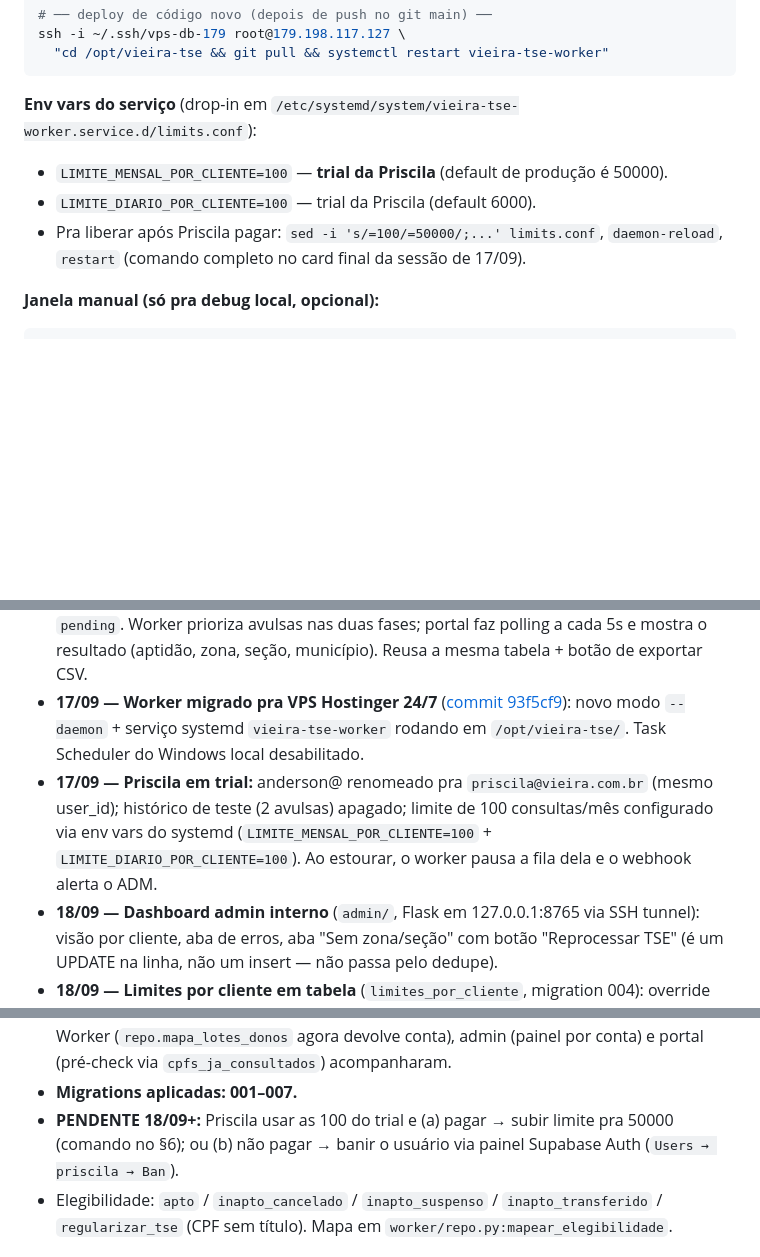
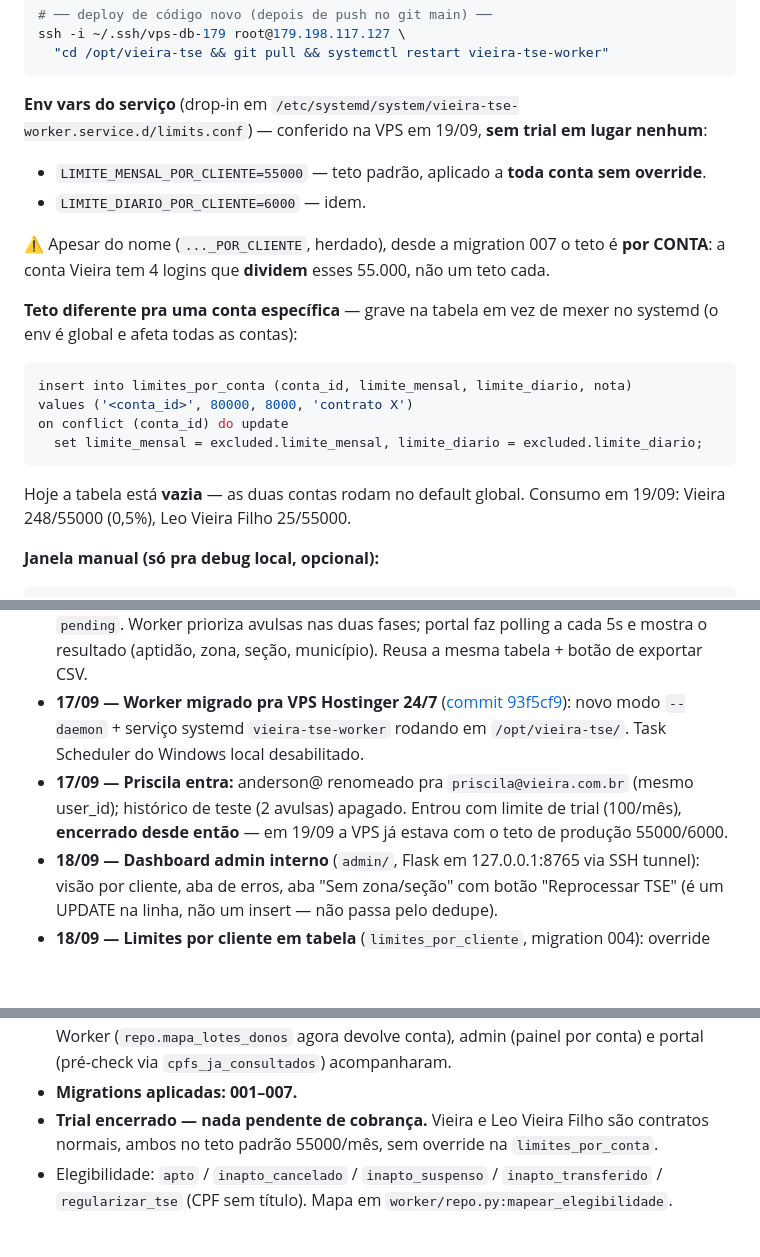
Before and after one commit to simplixTI/vieira, a Markdown page: STATUS.md, 3 parts joined by grey strips. GitHub-like rendering; blank space fills up the shorter version.

Commit message:
docs: STATUS.md - trial encerrado, teto real e por CONTA
O arquivo ainda descrevia o trial da Priscila (100/mes) como se estivesse
valendo. Conferido na VPS: o drop-in do systemd esta em 55000/6000 ha algum
tempo, sem trial em lugar nenhum e sem override na limites_por_conta.

Registra tambem que, apesar do nome herdado LIMITE_*_POR_CLIENTE, o teto e
por CONTA desde a 007 — os 4 logins da Vieira DIVIDEM os 55000, nao tem um
teto cada — e que teto especifico se grava na tabela, nao no env global (que
afetaria todas as contas).

Co-Authored-By: Claude Opus 5 (1M context) <noreply@anthropic.com>

````diff
--- a/STATUS.md
+++ b/STATUS.md
@@ -152,11 +152,24 @@ ssh -i ~/.ssh/vps-db-179 root@179.198.117.127 \
   "cd /opt/vieira-tse && git pull && systemctl restart vieira-tse-worker"
 ```
 
-**Env vars do serviço** (drop-in em `/etc/systemd/system/vieira-tse-worker.service.d/limits.conf`):
-- `LIMITE_MENSAL_POR_CLIENTE=100` — **trial da Priscila** (default de produção é 50000).
-- `LIMITE_DIARIO_POR_CLIENTE=100` — trial da Priscila (default 6000).
-- Pra liberar após Priscila pagar: `sed -i 's/=100/=50000/;...' limits.conf`, `daemon-reload`, `restart`
-  (comando completo no card final da sessão de 17/09).
+**Env vars do serviço** (drop-in em `/etc/systemd/system/vieira-tse-worker.service.d/limits.conf`) —
+conferido na VPS em 19/09, **sem trial em lugar nenhum**:
+- `LIMITE_MENSAL_POR_CLIENTE=55000` — teto padrão, aplicado a **toda conta sem override**.
+- `LIMITE_DIARIO_POR_CLIENTE=6000` — idem.
+
+⚠️ Apesar do nome (`..._POR_CLIENTE`, herdado), desde a migration 007 o teto é **por CONTA**:
+a conta Vieira tem 4 logins que **dividem** esses 55.000, não um teto cada.
+
+**Teto diferente pra uma conta específica** — grave na tabela em vez de mexer no systemd
+(o env é global e afeta todas as contas):
+```sql
+insert into limites_por_conta (conta_id, limite_mensal, limite_diario, nota)
+values ('<conta_id>', 80000, 8000, 'contrato X')
+on conflict (conta_id) do update
+  set limite_mensal = excluded.limite_mensal, limite_diario = excluded.limite_diario;
+```
+Hoje a tabela está **vazia** — as duas contas rodam no default global. Consumo em 19/09:
+Vieira 248/55000 (0,5%), Leo Vieira Filho 25/55000.
 
 **Janela manual (só pra debug local, opcional):**
 ```
@@ -191,10 +204,9 @@ Hashiro (fallback): `https://hashirosearch.squareweb.app/?token=...&cpf1={cpf}`
 - **17/09 — Worker migrado pra VPS Hostinger 24/7** ([commit 93f5cf9](https://github.com/simplixTI/vieira/commit/93f5cf9)):
   novo modo `--daemon` + serviço systemd `vieira-tse-worker` rodando em `/opt/vieira-tse/`.
   Task Scheduler do Windows local desabilitado.
-- **17/09 — Priscila em trial:** anderson@ renomeado pra `priscila@vieira.com.br` (mesmo
-  user_id); histórico de teste (2 avulsas) apagado; limite de 100 consultas/mês configurado
-  via env vars do systemd (`LIMITE_MENSAL_POR_CLIENTE=100` + `LIMITE_DIARIO_POR_CLIENTE=100`).
-  Ao estourar, o worker pausa a fila dela e o webhook alerta o ADM.
+- **17/09 — Priscila entra:** anderson@ renomeado pra `priscila@vieira.com.br` (mesmo user_id);
+  histórico de teste (2 avulsas) apagado. Entrou com limite de trial (100/mês), **encerrado
+  desde então** — em 19/09 a VPS já estava com o teto de produção 55000/6000.
 - **18/09 — Dashboard admin interno** (`admin/`, Flask em 127.0.0.1:8765 via SSH tunnel):
   visão por cliente, aba de erros, aba "Sem zona/seção" com botão "Reprocessar TSE"
   (é um UPDATE na linha, não um insert — não passa pelo dedupe).
@@ -215,8 +227,8 @@ Hashiro (fallback): `https://hashirosearch.squareweb.app/?token=...&cpf1={cpf}`
   Worker (`repo.mapa_lotes_donos` agora devolve conta), admin (painel por conta) e portal
   (pré-check via `cpfs_ja_consultados`) acompanharam.
 - **Migrations aplicadas: 001–007.**
-- **PENDENTE 18/09+:** Priscila usar as 100 do trial e (a) pagar → subir limite pra 50000 (comando
-  no §6); ou (b) não pagar → banir o usuário via painel Supabase Auth (`Users → priscila → Ban`).
+- **Trial encerrado — nada pendente de cobrança.** Vieira e Leo Vieira Filho são contratos
+  normais, ambos no teto padrão 55000/mês, sem override na `limites_por_conta`.
 - Elegibilidade: `apto` / `inapto_cancelado` / `inapto_suspenso` / `inapto_transferido` /
   `regularizar_tse` (CPF sem título). Mapa em `worker/repo.py:mapear_elegibilidade`.
 
````
